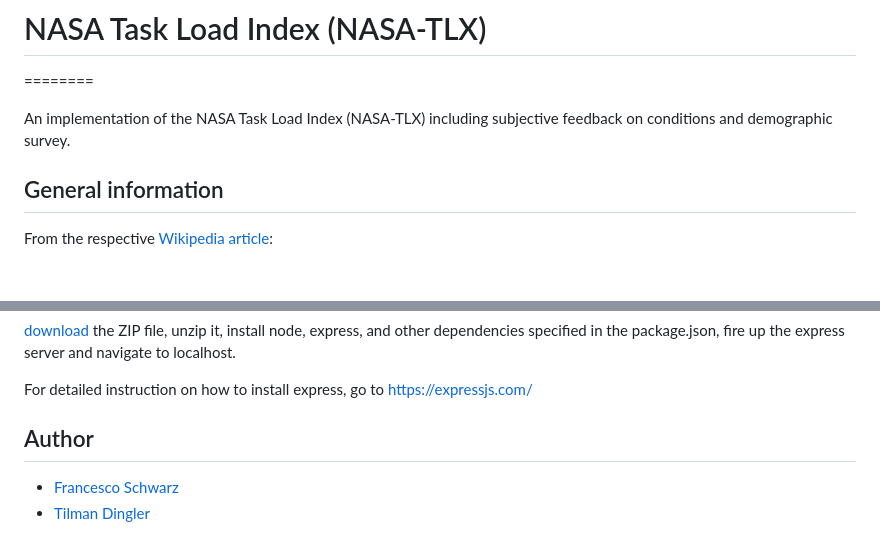
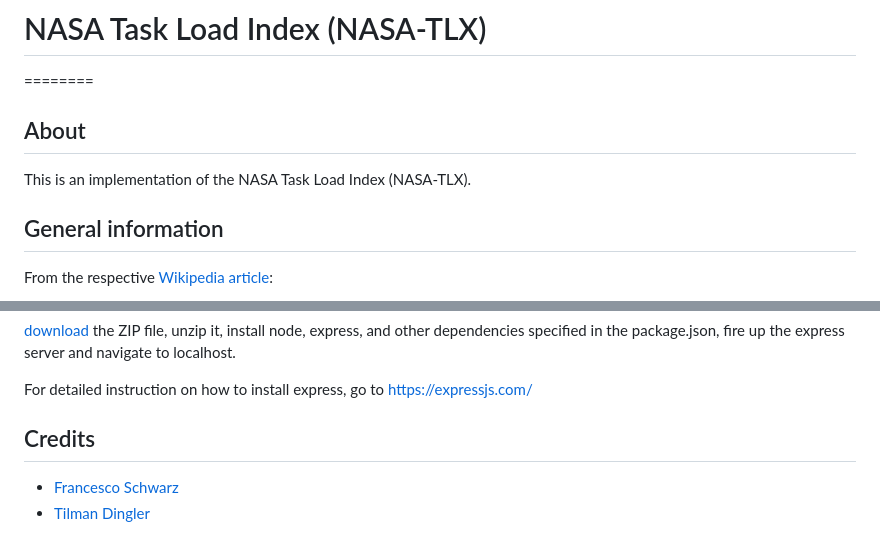
Before and after one commit to kathleentrc/nasa-tlx, a Markdown page: README.md, 2 parts joined by grey strips. GitHub-like rendering; blank space fills up the shorter version.

```diff
--- a/README.md
+++ b/README.md
@@ -1,7 +1,8 @@
 # NASA Task Load Index (NASA-TLX)
 ========
 
-An implementation of the NASA Task Load Index (NASA-TLX) including subjective feedback on conditions and demographic survey.
+## About
+This is an implementation of the NASA Task Load Index (NASA-TLX).
 
 ## General information
 From the respective [Wikipedia article](http://en.wikipedia.org/wiki/NASA-TLX):
@@ -30,7 +31,7 @@ Learn more about it at the official [NASA-TLX website](http://humansystems.arc.n
 
 For detailed instruction on how to install express, go to [https://expressjs.com/](https://expressjs.com/)
 
-## Author
+## Credits
 - [Francesco Schwarz](https://github.com/isellsoap/)
 - [Tilman Dingler](https://github.com/Til-D/)
 
```
